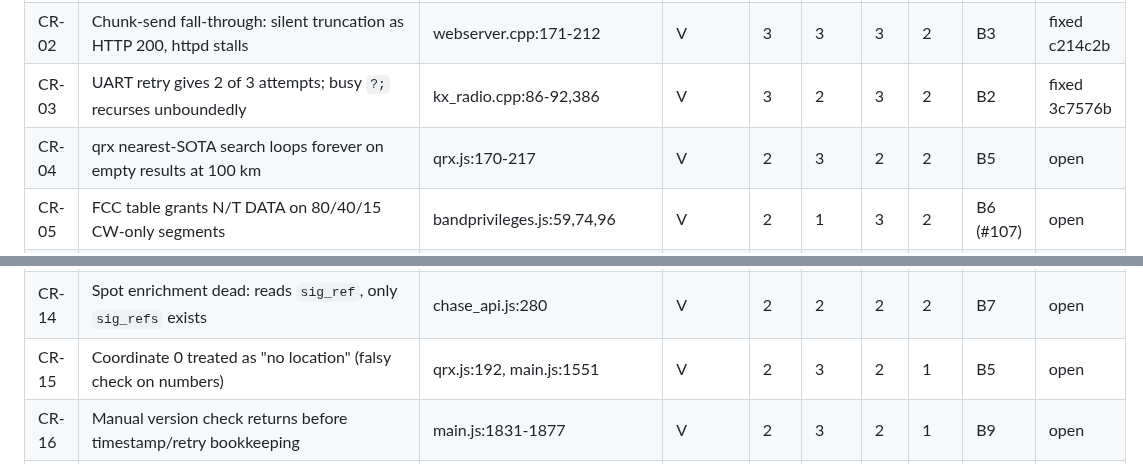
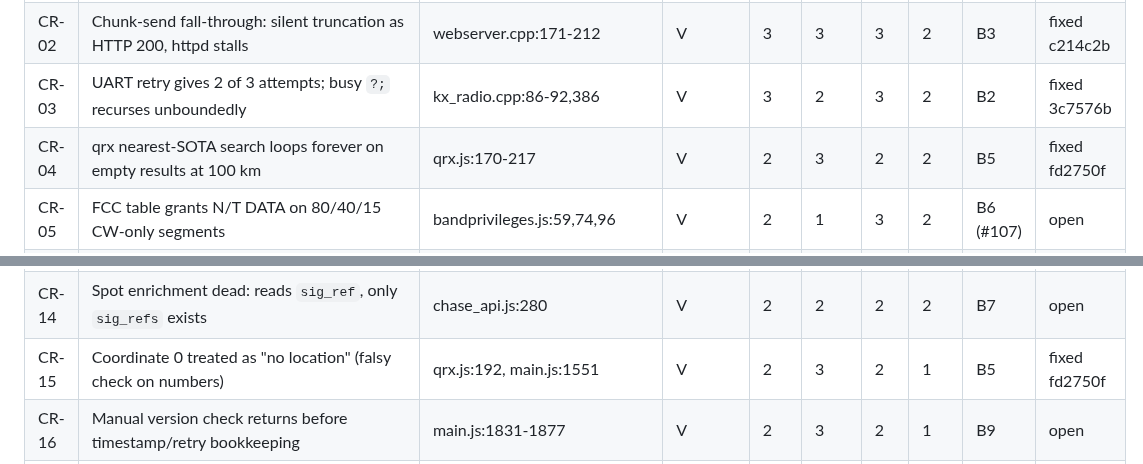
Before and after one commit to SOTAmat/SOTAcat, a Markdown page: docs/dev/code-review-2026-08.md, 2 parts joined by grey strips. Rendered like a GitHub page.

Commit message:
docs: CR-04/CR-15 fixed (fd2750f)

```diff
--- a/docs/dev/code-review-2026-08.md
+++ b/docs/dev/code-review-2026-08.md
@@ -37,7 +37,7 @@ Verification status: **V** = adversarially verified, **S** = spot-checked code f
 | CR-01 | DATA-REV mode panics device (mode map index ≠ enum)                                            | handler_mode.cpp:23-49                         | V         | 3   | 3    | 3   | 2   | B1        | fixed 726c25b |
 | CR-02 | Chunk-send fall-through: silent truncation as HTTP 200, httpd stalls                           | webserver.cpp:171-212                          | V         | 3   | 3    | 3   | 2   | B3        | fixed c214c2b |
 | CR-03 | UART retry gives 2 of 3 attempts; busy `?;` recurses unboundedly                               | kx_radio.cpp:86-92,386                         | V         | 3   | 2    | 3   | 2   | B2        | fixed 3c7576b |
-| CR-04 | qrx nearest-SOTA search loops forever on empty results at 100 km                               | qrx.js:170-217                                 | V         | 2   | 3    | 2   | 2   | B5        | open   |
+| CR-04 | qrx nearest-SOTA search loops forever on empty results at 100 km                               | qrx.js:170-217                                 | V         | 2   | 3    | 2   | 2   | B5        | fixed fd2750f |
 | CR-05 | FCC table grants N/T DATA on 80/40/15 CW-only segments                                         | bandprivileges.js:59,74,96                     | V         | 2   | 1    | 3   | 2   | B6 (#107) | open   |
 | CR-06 | 60 m channel 5403.5–5406.5 outside BAND_PLAN 5.3–5.4                                           | main.js:398, bandprivileges.js:70              | V         | 2   | 2    | 3   | 1   | B6 (#107) | open   |
 | CR-07 | SET during CW keyer TX: 202 accepted then silently dropped                                     | radio_set_http.cpp:76                          | V         | 2   | 3    | 3   | 2   | B4        | fixed 63c5260 |
@@ -48,7 +48,7 @@ Verification status: **V** = adversarially verified, **S** = spot-checked code f
 | CR-12 | Run-tab appear/leave race (unawaited hooks, no re-entrancy guard)                              | run.js:1649-1676, main.js:1272                 | V         | 2   | 2    | 2   | 2   | B9        | open   |
 | CR-13 | PoLo spot button enabled with null frequency; failure is log-only                              | run.js:1377,1475-1483                          | V         | 2   | 3    | 2   | 1   | B9        | open   |
 | CR-14 | Spot enrichment dead: reads `sig_ref`, only `sig_refs` exists                                  | chase_api.js:280                               | V         | 2   | 2    | 2   | 2   | B7        | open   |
-| CR-15 | Coordinate 0 treated as "no location" (falsy check on numbers)                                 | qrx.js:192, main.js:1551                       | V         | 2   | 3    | 2   | 1   | B5        | open   |
+| CR-15 | Coordinate 0 treated as "no location" (falsy check on numbers)                                 | qrx.js:192, main.js:1551                       | V         | 2   | 3    | 2   | 1   | B5        | fixed fd2750f |
 | CR-16 | Manual version check returns before timestamp/retry bookkeeping                                | main.js:1831-1877                              | V         | 2   | 3    | 2   | 1   | B9        | open   |
 | CR-17 | "Refreshed 0:00 ago" after cache restore (timestamp never set)                                 | chase.js:1217-1232                             | V         | 2   | 3    | 2   | 2   | B7        | open   |
 | CR-18 | Mid-edit VFO poll stomps display (no edit-mode suppression)                                    | run.js:1016-1020                               | V         | 1   | 2    | 1   | 2   | B8        | open   |
```
